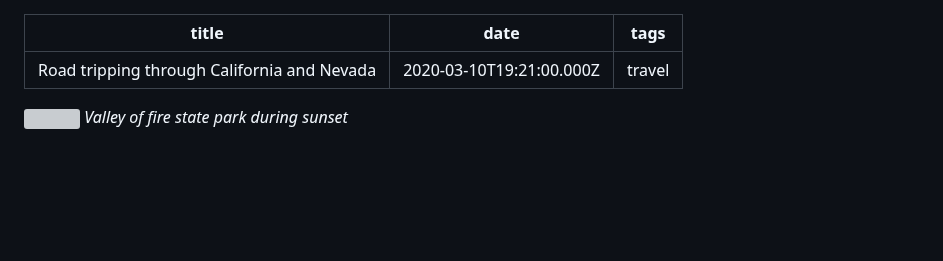
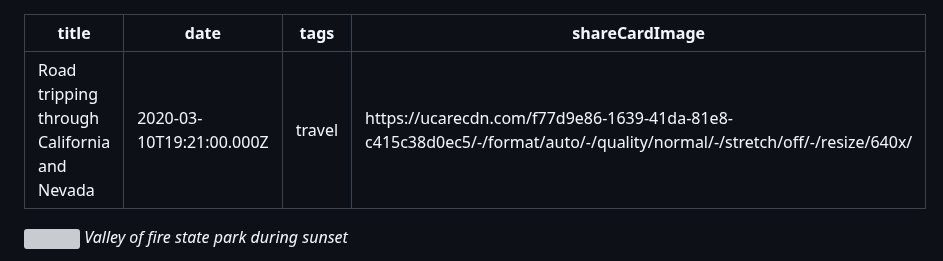
Before and after one commit to kwickramasekara/blog, a Markdown page: src/posts/2020-california-road-trip.md, the part around the change. GitHub-like rendering; blank space fills up the shorter version; grey boxes are pictures that could not be loaded.

Commit message:
Update Blog “2020-california-road-trip” (#47)
Automatically generated. Merged on Decap CMS.

```diff
--- a/src/posts/2020-california-road-trip.md
+++ b/src/posts/2020-california-road-trip.md
@@ -2,6 +2,7 @@
 title: Road tripping through California and Nevada
 date: 2020-03-10T19:21:00.000Z
 tags: travel
+shareCardImage: https://ucarecdn.com/f77d9e86-1639-41da-81e8-c415c38d0ec5/-/format/auto/-/quality/normal/-/stretch/off/-/resize/640x/
 ---
 
 ![](https://ucarecdn.com/1834132b-f7ab-47b7-9d6e-5aa5f3b02c08/-/format/auto/-/quality/normal/-/stretch/off/-/resize/1280x/)
```
